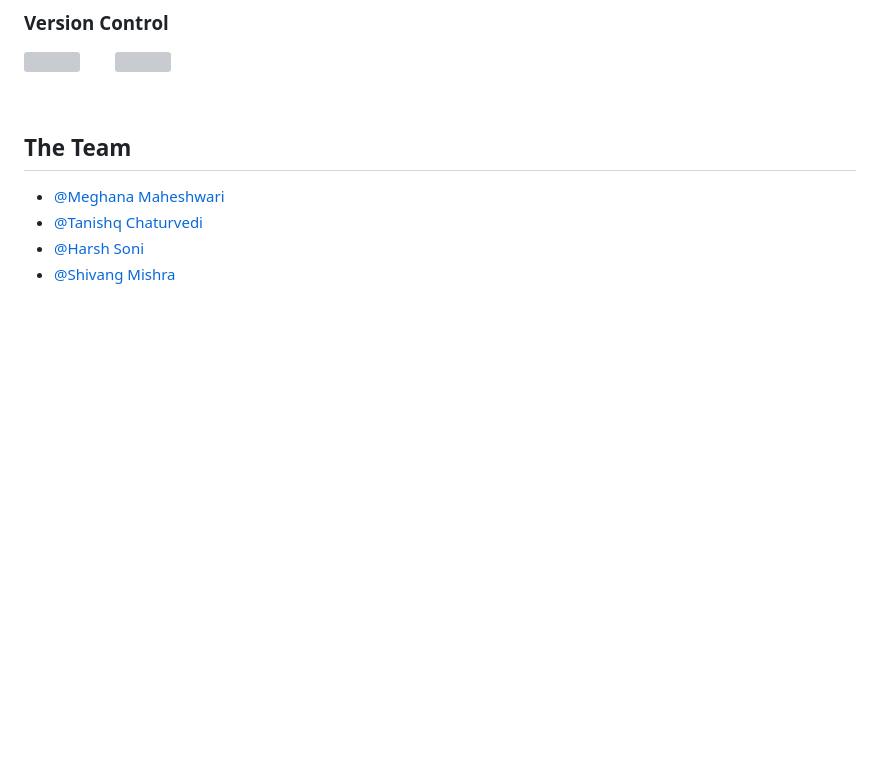
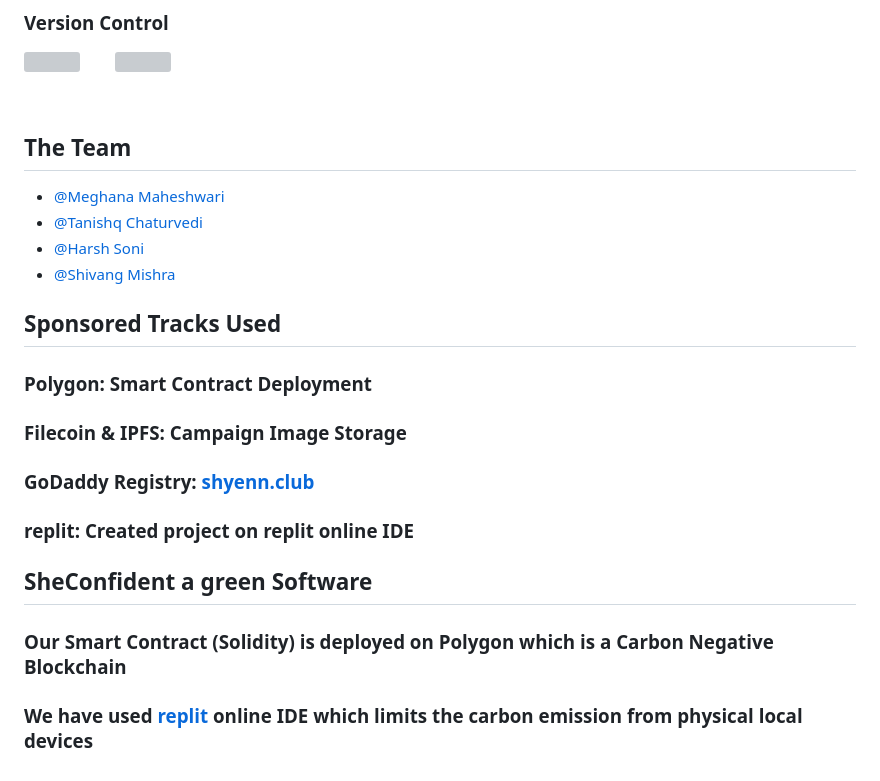
Before and after one commit to Shyenn-THS/she-confident, a Markdown page: README.md, the part around the change printed below. Drawn GitHub-style; blank space fills up the shorter version; grey boxes are pictures that could not be loaded.

Commit message:
sponsored tracks

```diff
--- a/README.md
+++ b/README.md
@@ -37,3 +38,13 @@
 - [@Tanishq Chaturvedi](https://www.linkedin.com/in/m99tanishq/)
 - [@Harsh Soni](https://www.linkedin.com/in/hashprog)
 - [@Shivang Mishra](https://www.linkedin.com/in/shivangm24/)
+
+## Sponsored Tracks Used
+### Polygon: Smart Contract Deployment
+### Filecoin & IPFS: Campaign Image Storage
+### GoDaddy Registry: [shyenn.club](https://she-confident.vercel.app)
+### replit: Created project on replit online IDE
+
+## SheConfident a green Software
+### Our Smart Contract (Solidity) is deployed on Polygon which is a Carbon Negative Blockchain
+### We have used [replit](https://replit.com/) online IDE which limits the carbon emission from physical local devices
```
Also changed, not shown: other parts of README.md (+1 -0 lines).
